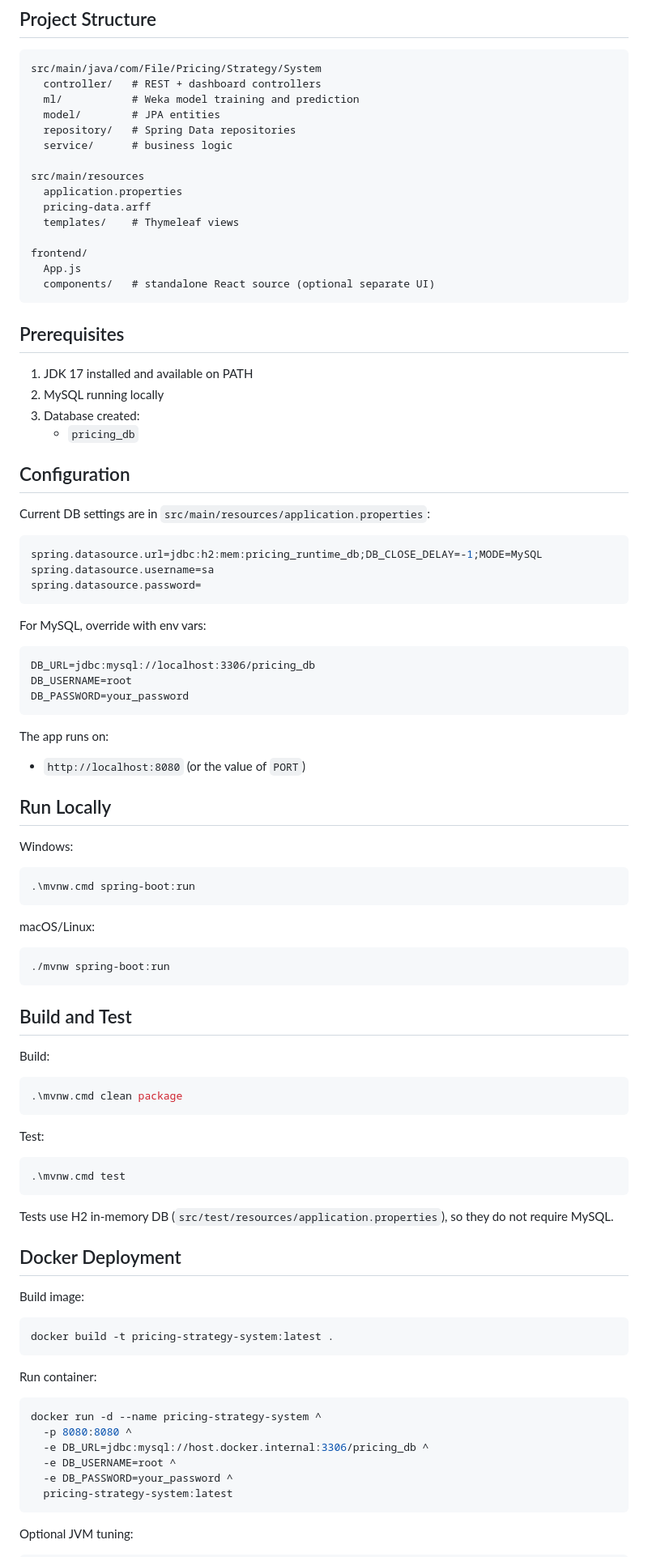
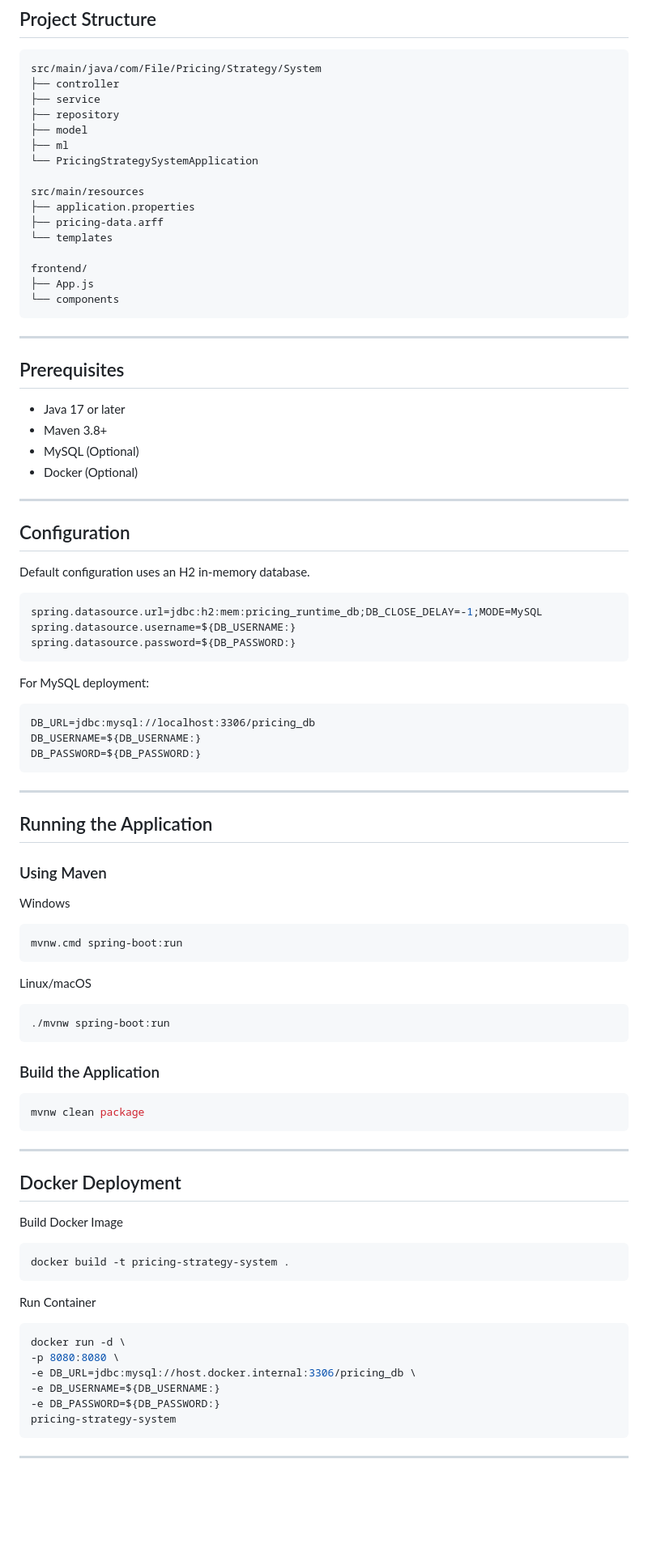
Before and after one commit to rushikesh028/Pricing-Strategy-System, a Markdown page: README.md, the part around one of its changes. Shown at 81% size. Rendered like a GitHub page; blank space fills up the shorter version.

````diff
--- a/README.md
+++ b/README.md
@@ -25,99 +85,96 @@ A Spring Boot application that manages products and calculates AI-assisted prici
 
 ```text
 src/main/java/com/File/Pricing/Strategy/System
-  controller/   # REST + dashboard controllers
-  ml/           # Weka model training and prediction
-  model/        # JPA entities
-  repository/   # Spring Data repositories
-  service/      # business logic
+├── controller
+├── service
+├── repository
+├── model
+├── ml
+└── PricingStrategySystemApplication
 
 src/main/resources
-  application.properties
-  pricing-data.arff
-  templates/    # Thymeleaf views
+├── application.properties
+├── pricing-data.arff
+└── templates
 
 frontend/
-  App.js
-  components/   # standalone React source (optional separate UI)
+├── App.js
+└── components
 ```
+
+---
 
 ## Prerequisites
 
-1. JDK 17 installed and available on PATH
-2. MySQL running locally
-3. Database created:
-   - `pricing_db`
+* Java 17 or later
+* Maven 3.8+
+* MySQL (Optional)
+* Docker (Optional)
+
+---
 
 ## Configuration
 
-Current DB settings are in `src/main/resources/application.properties`:
+Default configuration uses an H2 in-memory database.
 
 ```properties
 spring.datasource.url=jdbc:h2:mem:pricing_runtime_db;DB_CLOSE_DELAY=-1;MODE=MySQL
-spring.datasource.username=sa
-spring.datasource.password=
+spring.datasource.username=${DB_USERNAME:}
+spring.datasource.password=${DB_PASSWORD:}
 ```
 
-For MySQL, override with env vars:
+For MySQL deployment:
 
 ```text
 DB_URL=jdbc:mysql://localhost:3306/pricing_db
-DB_USERNAME=root
-DB_PASSWORD=your_password
+DB_USERNAME=${DB_USERNAME:}
+DB_PASSWORD=${DB_PASSWORD:}
 ```
 
-The app runs on:
+---
 
-- `http://localhost:8080` (or the value of `PORT`)
+## Running the Application
 
-## Run Locally
+### Using Maven
 
-Windows:
+Windows
 
-```powershell
-.\mvnw.cmd spring-boot:run
+```bash
+mvnw.cmd spring-boot:run
 ```
 
-macOS/Linux:
+Linux/macOS
 
 ```bash
 ./mvnw spring-boot:run
 ```
 
-## Build and Test
+### Build the Application
 
-Build:
-
-```powershell
-.\mvnw.cmd clean package
+```bash
+mvnw clean package
 ```
 
-Test:
-
-```powershell
-.\mvnw.cmd test
-```
-
-Tests use H2 in-memory DB (`src/test/resources/application.properties`), so they do not require MySQL.
+---
 
 ## Docker Deployment
 
-Build image:
+Build Docker Image
 
-```powershell
-docker build -t pricing-strategy-system:latest .
+```bash
+docker build -t pricing-strategy-system .
 ```
 
-Run container:
+Run Container
 
-```powershell
-docker run -d --name pricing-strategy-system ^
-  -p 8080:8080 ^
-  -e DB_URL=jdbc:mysql://host.docker.internal:3306/pricing_db ^
-  -e DB_USERNAME=root ^
-  -e DB_PASSWORD=your_password ^
-  pricing-strategy-system:latest
+```bash
+docker run -d \
+-p 8080:8080 \
+-e DB_URL=jdbc:mysql://host.docker.internal:3306/pricing_db \
+-e DB_USERNAME=${DB_USERNAME:}
+-e DB_PASSWORD=${DB_PASSWORD:}
+pricing-strategy-system
 ```
 
-Optional JVM tuning:
+---
 
````
Also changed, not shown: other parts of README.md (+158 -60 lines).
